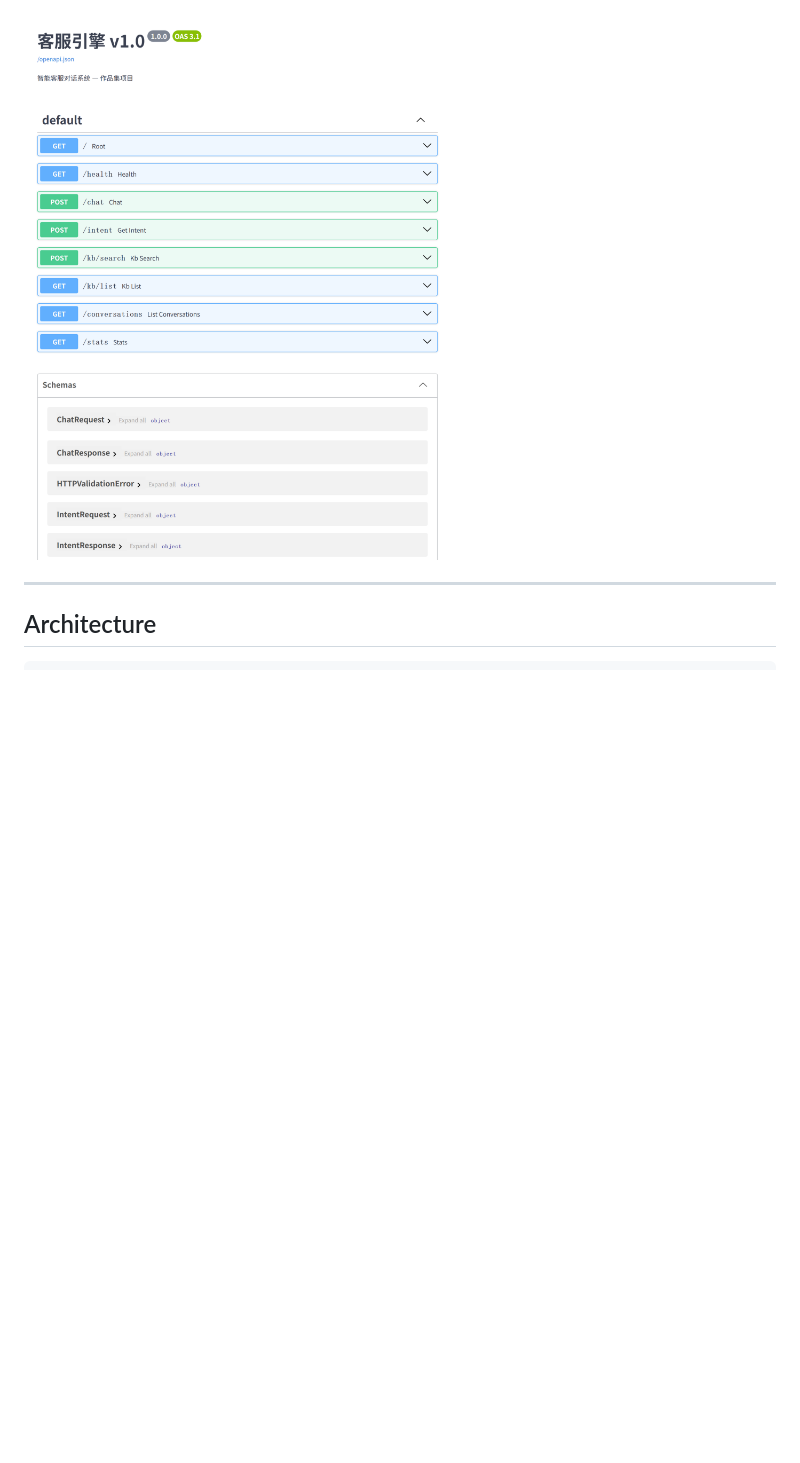
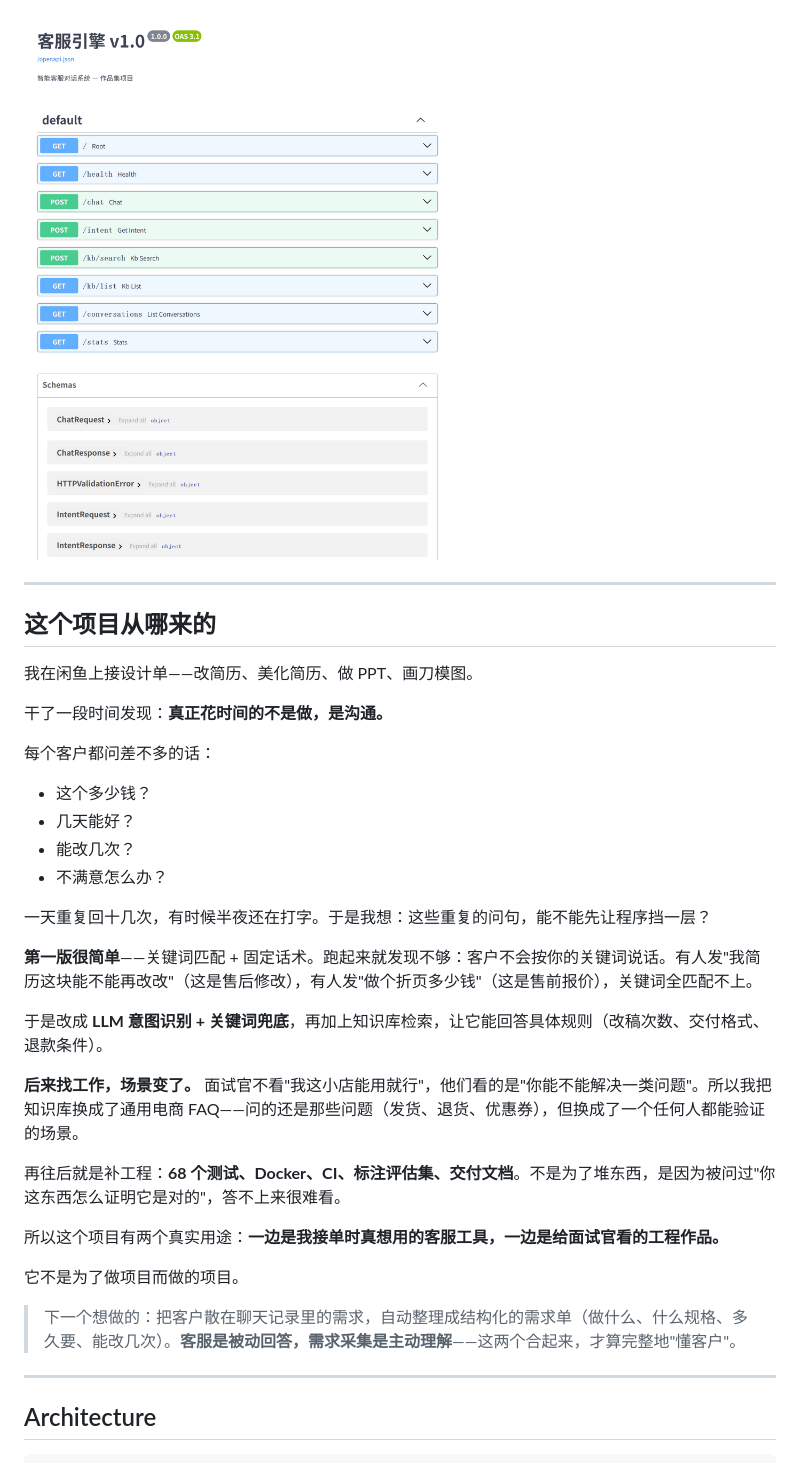
Before and after one commit to deer-cc/cc-engine, a Markdown page: README.md, the part around the change. Rendered like a GitHub page; blank space fills up the shorter version.

Commit message:
README 增加项目起源：从闲鱼接单的沟通痛点，到求职场景下的工程化

```diff
--- a/README.md
+++ b/README.md
@@ -26,6 +26,37 @@ The built-in page at `/` — type a question or click a sample, get **intent + c
 Auto-generated API docs at `/docs` (FastAPI/OpenAPI):
 
 ![API docs](docs/screenshots/api-docs.png)
+
+---
+
+## 这个项目从哪来的
+
+我在闲鱼上接设计单——改简历、美化简历、做 PPT、画刀模图。
+
+干了一段时间发现：**真正花时间的不是做，是沟通。**
+
+每个客户都问差不多的话：
+
+- 这个多少钱？
+- 几天能好？
+- 能改几次？
+- 不满意怎么办？
+
+一天重复回十几次，有时候半夜还在打字。于是我想：这些重复的问句，能不能先让程序挡一层？
+
+**第一版很简单**——关键词匹配 + 固定话术。跑起来就发现不够：客户不会按你的关键词说话。有人发"我简历这块能不能再改改"（这是售后修改），有人发"做个折页多少钱"（这是售前报价），关键词全匹配不上。
+
+于是改成 **LLM 意图识别 + 关键词兜底**，再加上知识库检索，让它能回答具体规则（改稿次数、交付格式、退款条件）。
+
+**后来找工作，场景变了。** 面试官不看"我这小店能用就行"，他们看的是"你能不能解决一类问题"。所以我把知识库换成了通用电商 FAQ——问的还是那些问题（发货、退货、优惠券），但换成了一个任何人都能验证的场景。
+
+再往后就是补工程：**68 个测试、Docker、CI、标注评估集、交付文档**。不是为了堆东西，是因为被问过"你这东西怎么证明它是对的"，答不上来很难看。
+
+所以这个项目有两个真实用途：**一边是我接单时真想用的客服工具，一边是给面试官看的工程作品。**
+
+它不是为了做项目而做的项目。
+
+> 下一个想做的：把客户散在聊天记录里的需求，自动整理成结构化的需求单（做什么、什么规格、多久要、能改几次）。**客服是被动回答，需求采集是主动理解**——这两个合起来，才算完整地"懂客户"。
 
 ---
 
```
